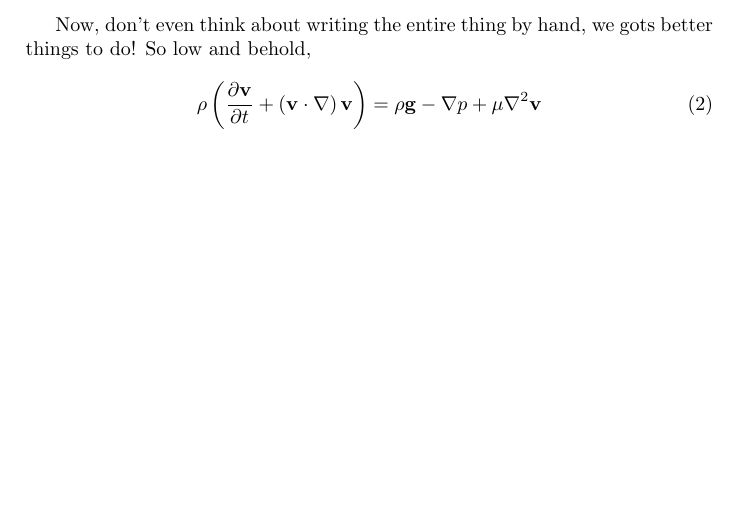
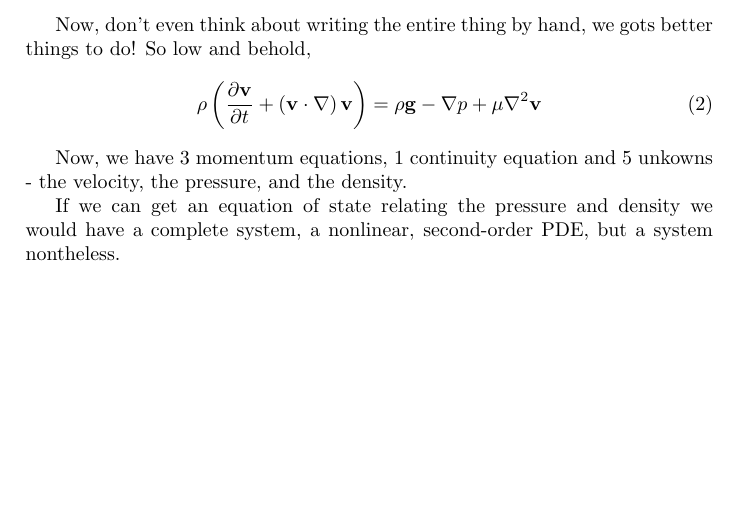
Before and after one commit to alejandrox1/numerical_computing, a LaTeX document (navier-stokes/pdf/navier-stokes.tex): part of page 6 of 6, cut so that both start at the same text. Compiled offline with pdfLaTeX.

Commit message:
navier-stokes/pdf/navier-stokes.[pdf|tex] got navier-stokes

```diff
--- a/navier-stokes/pdf/navier-stokes.tex
+++ b/navier-stokes/pdf/navier-stokes.tex
@@ -423,4 +423,8 @@ So low and behold,
 + \mu \nabla^2 \mathbf{v}
 \end{equation}
 
+Now, we have 3 momentum equations, 1 continuity equation and 5 unkowns - the velocity, the pressure, and the density.
+
+If we can get an equation of state relating the pressure and density we would have a complete system, a nonlinear, second-order PDE, but a system nontheless.
+
 \end{document}
```
Also changed, not shown: navier-stokes/pdf/navier-stokes.pdf.
